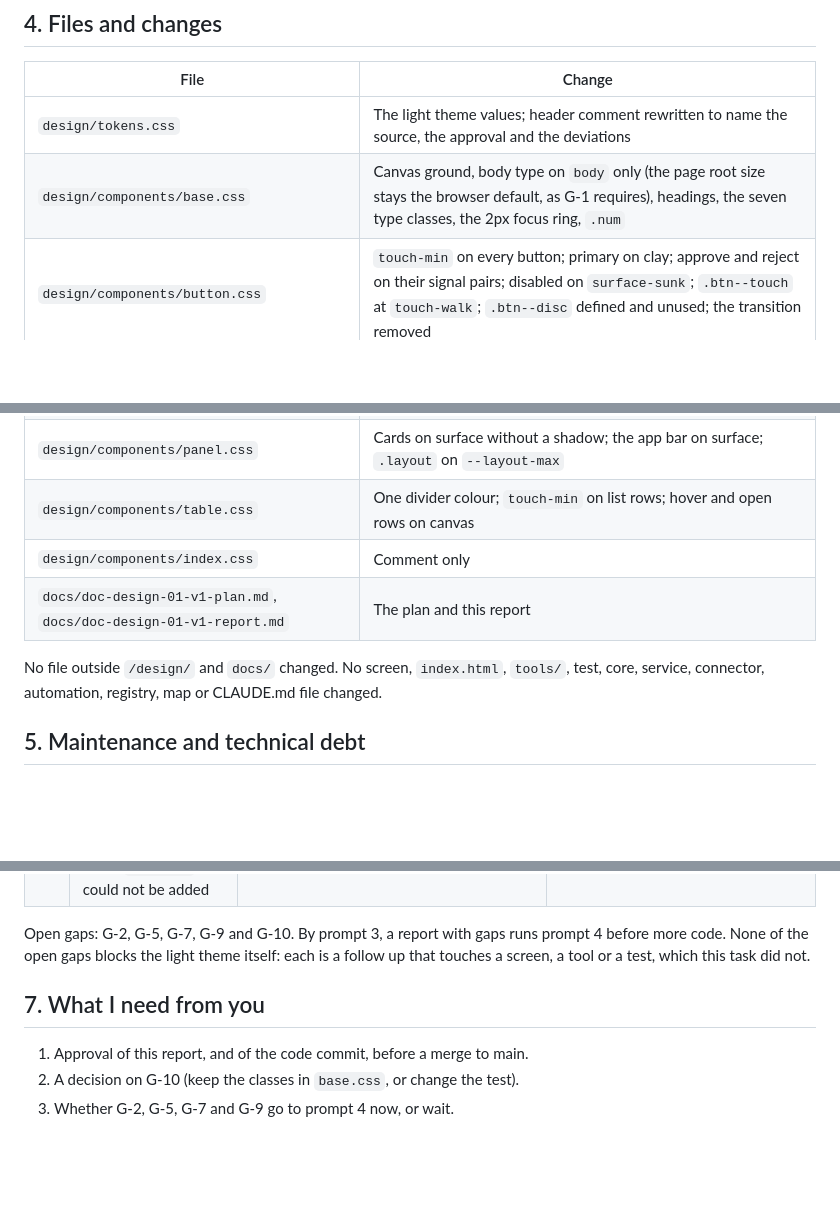
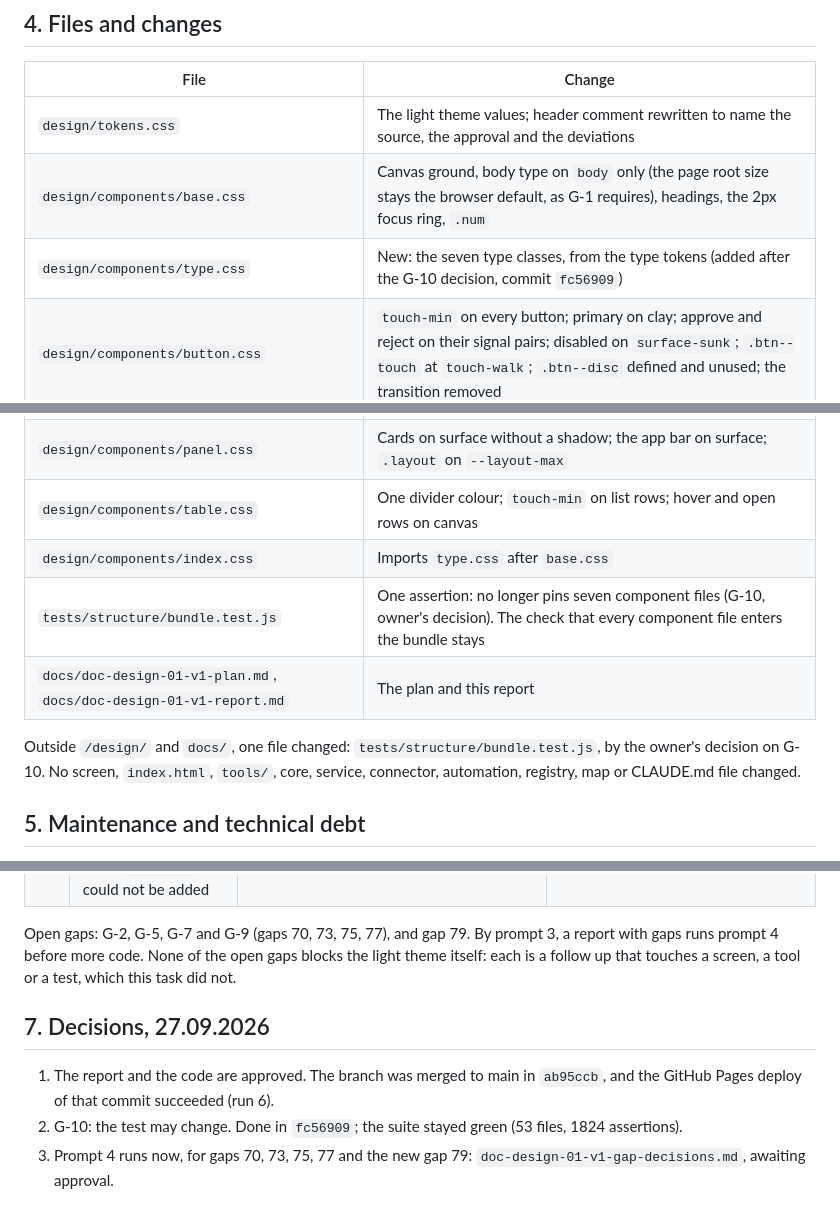
Before and after one commit to yb2517/mora-derech-2, a Markdown page: docs/doc-design-01-v1-report.md, 3 parts joined by grey strips. Rendered like a GitHub page; blank space fills up the shorter version.

Commit message:
DESIGN-01 v1: the report records the decisions of 27.09.2026
Co-Authored-By: Claude Opus 5.5 <noreply@anthropic.com>
Claude-Session: https://claude.ai/code/session_01MvYKKYN9Mcsv93F3sjfPpy

```diff
--- a/docs/doc-design-01-v1-report.md
+++ b/docs/doc-design-01-v1-report.md
@@ -55,17 +55,19 @@ The suite went red once during the work: `bundle.test.js` failed "seven componen
 | File | Change |
 |---|---|
 | `design/tokens.css` | The light theme values; header comment rewritten to name the source, the approval and the deviations |
-| `design/components/base.css` | Canvas ground, body type on `body` only (the page root size stays the browser default, as G-1 requires), headings, the seven type classes, the 2px focus ring, `.num` |
+| `design/components/base.css` | Canvas ground, body type on `body` only (the page root size stays the browser default, as G-1 requires), headings, the 2px focus ring, `.num` |
+| `design/components/type.css` | New: the seven type classes, from the type tokens (added after the G-10 decision, commit `fc56909`) |
 | `design/components/button.css` | `touch-min` on every button; primary on clay; approve and reject on their signal pairs; disabled on `surface-sunk`; `.btn--touch` at `touch-walk`; `.btn--disc` defined and unused; the transition removed |
 | `design/components/field.css` | 2px `line-strong` borders, `touch-min` height, label and caption type |
 | `design/components/status.css` | Chips that differ by border shape (draft dashed, pending solid, approved plain, rejected double); pending on the info pair; neutral gate strip with a dashed or solid lock |
 | `design/components/message.css` | Notices on the signal pairs; warn dashed on the warn pair; the full screen notice in `body-large` on canvas |
 | `design/components/panel.css` | Cards on surface without a shadow; the app bar on surface; `.layout` on `--layout-max` |
 | `design/components/table.css` | One divider colour; `touch-min` on list rows; hover and open rows on canvas |
-| `design/components/index.css` | Comment only |
+| `design/components/index.css` | Imports `type.css` after `base.css` |
+| `tests/structure/bundle.test.js` | One assertion: no longer pins seven component files (G-10, owner's decision). The check that every component file enters the bundle stays |
 | `docs/doc-design-01-v1-plan.md`, `docs/doc-design-01-v1-report.md` | The plan and this report |
 
-No file outside `/design/` and `docs/` changed. No screen, `index.html`, `tools/`, test, core, service, connector, automation, registry, map or CLAUDE.md file changed.
+Outside `/design/` and `docs/`, one file changed: `tests/structure/bundle.test.js`, by the owner's decision on G-10. No screen, `index.html`, `tools/`, core, service, connector, automation, registry, map or CLAUDE.md file changed.
 
 ## 5. Maintenance and technical debt
 
@@ -91,10 +93,10 @@ The G labels below were minted in the plan, outside the gap registry. The regist
 | G-9 | More than one clay element per view on the admin screen | `screens/admin/index.js:293`, `:475`, `:498` | **Open.** Needs the RoleSwitch pattern in the admin screen |
 | G-10 | **New.** `bundle.test.js` pins the number of component files at seven, so a new component file breaks the suite. The plan's `type.css` could not be added | `tests/structure/bundle.test.js:137`; plan section 5 task 2 | **Closed 27.09.2026** by the owner's decision: the assertion no longer pins a count, the check that every component file enters the bundle stays, and the type classes moved to `design/components/type.css` |
 
-Open gaps: G-2, G-5, G-7, G-9 and G-10. By prompt 3, a report with gaps runs prompt 4 before more code. None of the open gaps blocks the light theme itself: each is a follow up that touches a screen, a tool or a test, which this task did not.
+Open gaps: G-2, G-5, G-7 and G-9 (gaps 70, 73, 75, 77), and gap 79. By prompt 3, a report with gaps runs prompt 4 before more code. None of the open gaps blocks the light theme itself: each is a follow up that touches a screen, a tool or a test, which this task did not.
 
-## 7. What I need from you
+## 7. Decisions, 27.09.2026
 
-1. Approval of this report, and of the code commit, before a merge to main.
-2. A decision on G-10 (keep the classes in `base.css`, or change the test).
-3. Whether G-2, G-5, G-7 and G-9 go to prompt 4 now, or wait.
+1. The report and the code are approved. The branch was merged to main in `ab95ccb`, and the GitHub Pages deploy of that commit succeeded (run 6).
+2. G-10: the test may change. Done in `fc56909`; the suite stayed green (53 files, 1824 assertions).
+3. Prompt 4 runs now, for gaps 70, 73, 75, 77 and the new gap 79: `doc-design-01-v1-gap-decisions.md`, awaiting approval.
```
Also changed, not shown: other parts of docs/doc-design-01-v1-report.md (+1 -1 lines).
